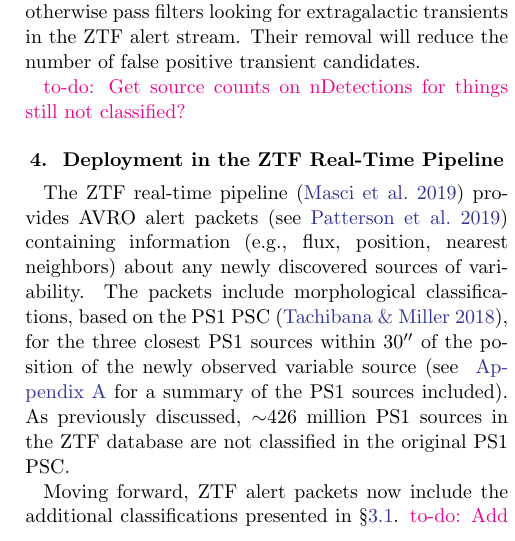
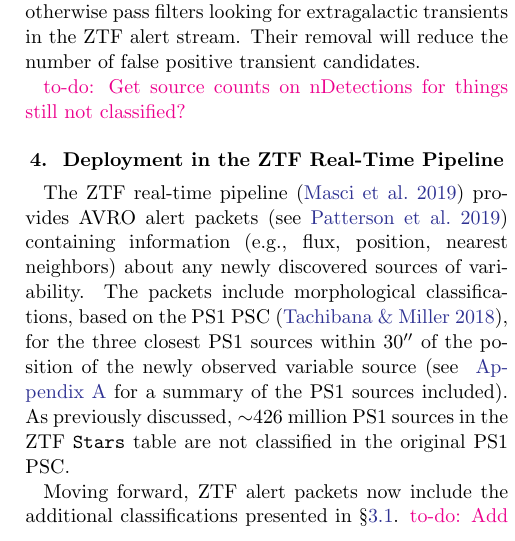
Before and after one commit to adamamiller/PS1_star_galaxy, a LaTeX paper (paperII/ps1_sg_update.tex): part of one column of page 7 of 8, cut so that both start at the same text. Compiled offline with pdfLaTeX.

Commit message:
MAINT: correct typos

```diff
--- a/paperII/ps1_sg_update.tex
+++ b/paperII/ps1_sg_update.tex
@@ -631,8 +631,8 @@ packets include morphological classifications, based on the PS1 PSC
 \citep{Tachibana18}, for the three closest PS1 sources within 30\arcsec\ of
 the position of the newly observed variable source (see ~\ref{app:cat_counts}
 for a summary of the PS1 sources included). As previously discussed, $\sim$426
-million PS1 sources in the ZTF database are not classified in the original PS1
-PSC.
+million PS1 sources in the ZTF \texttt{Stars} table are not classified in the
+original PS1 PSC.
 
 Moving forward, ZTF alert packets now include the additional classifications
 presented in \S\ref{sec:ps1psc_update}. \todo{Add sentence from Frank about
```
Also changed, not shown: paperII/ps1_sg_update.tex (1 more changed lines).
